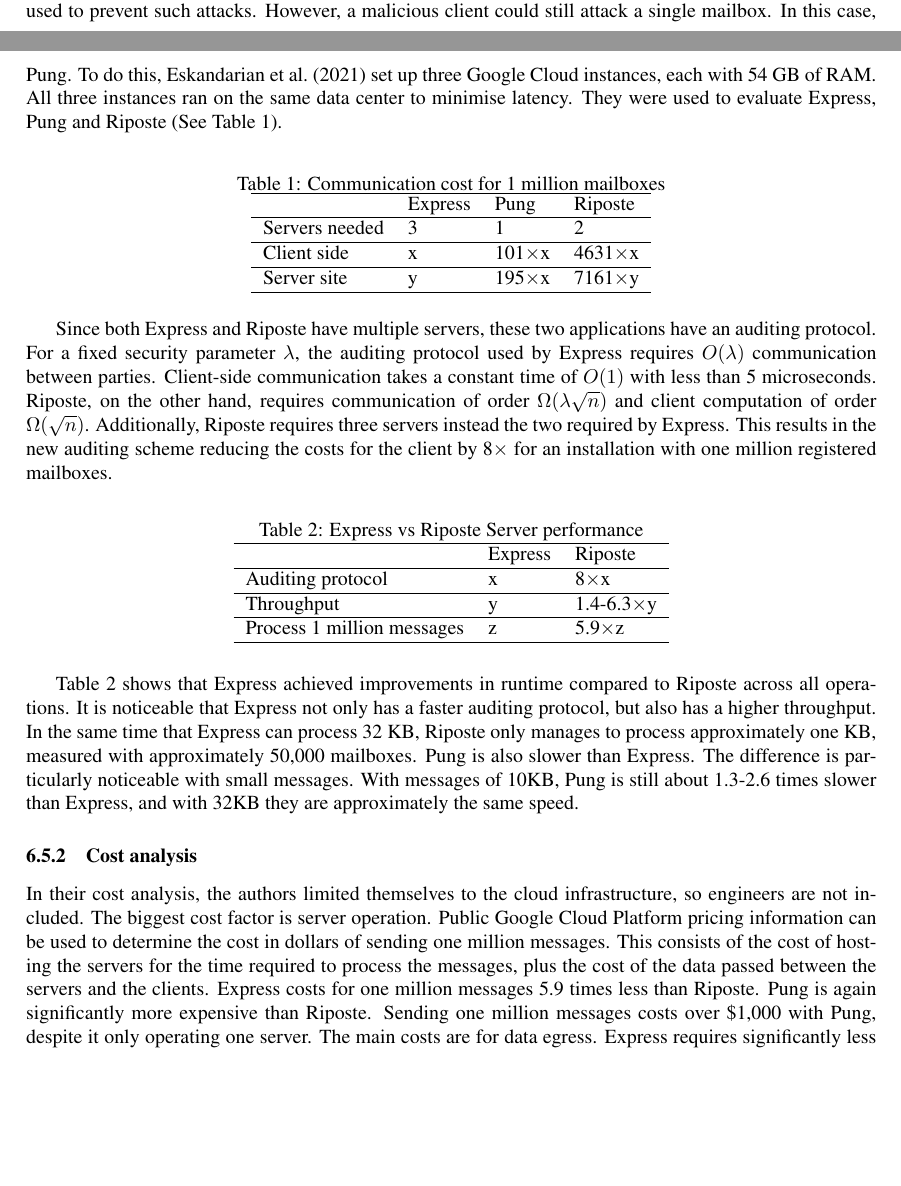
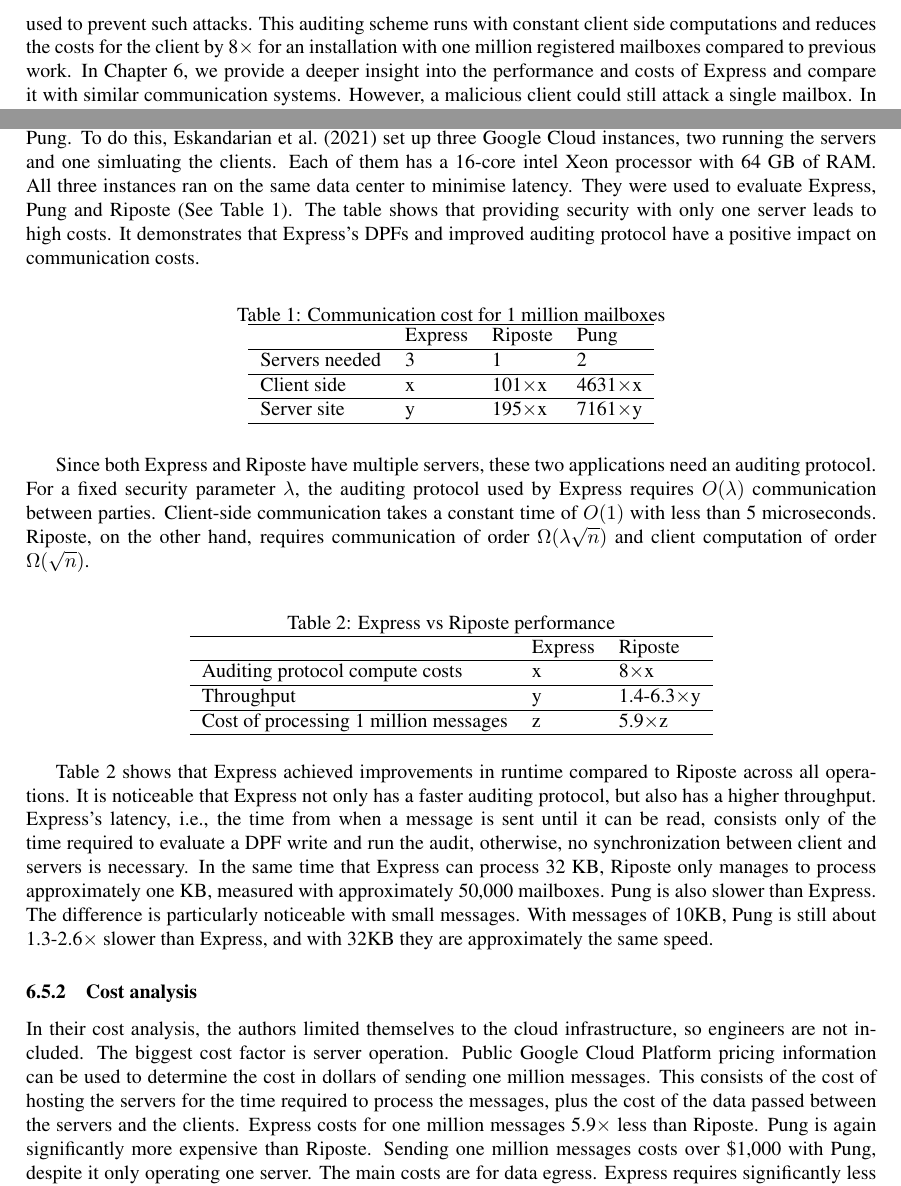
Before and after one commit to carina-fehr/RePeT_Seminar, a LaTeX paper (report/Report_Express.tex): two parts of pages 1 and 10 of 12 before the commit and two parts of pages 2 and 10 of 12 after it, joined at a grey line, cut at the place of the change, the shorter picture padded with empty space. Compiled offline with pdfLaTeX.

Commit message:
Add some details to performance section

```diff
--- a/report/Report_Express.tex
+++ b/report/Report_Express.tex
@@ -56,5 +56,5 @@ The target audience for Express are whistleblowers. To receive messages, a journ
 There are different types of attacks that Express must be resilient against.
-As all clients can read from all mailboxes, Express must re-encrypt the mailboxes each time a read occurs, providing encryption that only the owner can decrypt. No one else can identify the true content or find out which client is writing, even if they read the content of all mailboxes between every pair of writes. Another possible threat would be a malicious client targeting all mailboxes. They could overwrite all mailboxes with one message. Because the mailboxes can only hold one message at a time, any messages sent before this would be lost in a denial-of-service attack. The complete overview is divided between the two servers, which means that the servers alone cannot recognise that this is not a valid message. A new auditing protocol, presented in the paper, is used to prevent such attacks. However, a malicious client could still attack a single mailbox. In this case, the message would appear legitimate, and the server would be unable to detect or prevent the attack. Virtual addresses are used to prevent the original messages in the mailbox from being overwritten. The address range is so large that the probability of hitting a specific mailbox is negligible.
+As all clients can read from all mailboxes, Express must re-encrypt the mailboxes each time a read occurs, providing encryption that only the owner can decrypt. No one else can identify the true content or find out which client is writing, even if they read the content of all mailboxes between every pair of writes. Another possible threat would be a malicious client targeting all mailboxes. They could overwrite all mailboxes with one message. Because the mailboxes can only hold one message at a time, any messages sent before this would be lost in a denial-of-service attack. The complete overview is divided between the two servers, which means that the servers alone cannot recognise that this is not a valid message. A new auditing protocol, presented in the paper, is used to prevent such attacks. This auditing scheme runs with constant client side computations and reduces the costs for the client by 8$\times$ for an installation with one million registered mailboxes compared to previous work. In Chapter \ref{sec:relwork}, we provide a deeper insight into the performance and costs of Express and compare it with similar communication systems. However, a malicious client could still attack a single mailbox. In this case, the message would appear legitimate, and the server would be unable to detect or prevent the attack. Virtual addresses are used to prevent the original messages in the mailbox from being overwritten. The address range is so large that the probability of hitting a specific mailbox is negligible. We will explain in more detail in section \ref{sec:protecting} how express protects against these various attacks.
 
 \section{Background}
 \label{sec:background}
@@ -206,36 +207,36 @@ Significant events prior to Express' research led to it testing larger messages
 
 Overall, Express reduces the cost of maintaining a service for whistleblowers by 6$\times$ compared to previous work with the same objective.
-In Express, communication costs were compared to those of Riposte and Pung. To do this, \citet{Eskandarian2021} set up three Google Cloud instances, each with 54 GB of RAM. All three instances ran on the same data center to minimise latency. They were used to evaluate Express, Pung and Riposte (See Table \ref{tab:communication}).
-
+In Express, communication costs were compared to those of Riposte and Pung. To do this, \citet{Eskandarian2021} set up three Google Cloud instances, two running the servers and one simluating the clients. Each of them has a 16-core intel Xeon processor with 64 GB of RAM. All three instances ran on the same data center to minimise latency. They were used to evaluate Express, Pung and Riposte (See Table \ref{tab:communication}). The table shows that providing security with only one server leads to high costs. It demonstrates that Express's DPFs and improved auditing protocol have a positive impact on communication costs.
 \begin{table}[h!]
 \centering
 \caption{Communication cost for 1 million mailboxes}
 \label{tab:communication}
 \begin{tabular}{llll}
 \hline
- & Express & Pung & Riposte \\ \hline
+ & Express & Riposte & Pung \\ \hline
 Servers needed                             & 3       & 1     & 2       \\ \hline
 Client side                                & x       & 101$\times$x & 4631$\times$x  \\ \hline
 Server site                                & y       & 195$\times$x & 7161$\times$y  \\ \hline
 \end{tabular}
 \end{table}
 
-Since both Express and Riposte have multiple servers, these two applications have an auditing protocol. For a fixed security parameter $\lambda$, the auditing protocol used by Express requires $O(\lambda)$ communication between parties. Client-side communication takes a constant time of $O(1)$ with less than 5 microseconds. Riposte, on the other hand, requires communication of order $\Omega (\lambda \sqrt{n})$ and client computation of order $\Omega (\sqrt{n})$. Additionally, Riposte requires three servers instead the two required by Express. This results in the new auditing scheme reducing the costs for the client by 8$\times$ for an installation with one million registered mailboxes.
+Since both Express and Riposte have multiple servers, these two applications need an auditing protocol. For a fixed security parameter $\lambda$, the auditing protocol used by Express requires $O(\lambda)$ communication between parties. Client-side communication takes a constant time of $O(1)$ with less than 5 microseconds. Riposte, on the other hand, requires communication of order $\Omega (\lambda \sqrt{n})$ and client computation of order $\Omega (\sqrt{n})$.
 
 \begin{table}[h!]
 \centering
-\caption{Express vs Riposte Server performance}
+\caption{Express vs Riposte performance}
 \label{tab:riposte}
 \begin{tabular}{lll}
 \hline
                            & Express & Riposte   \\ \hline
-Auditing protocol          & x       & 8$\times$x       \\ \hline
+Auditing protocol compute costs          & x       & 8$\times$x       \\ \hline
 Throughput                 & y       & 1.4-6.3$\times$y \\ \hline
-Process 1 million messages & z       & 5.9$\times$z     \\ \hline
+Cost of processing 1 million messages & z       & 5.9$\times$z     \\ \hline
 \end{tabular}
 \end{table}
-Table \ref{tab:riposte} shows that Express achieved improvements in runtime compared to Riposte across all operations. It is noticeable that Express not only has a faster auditing protocol, but also has a higher throughput. In the same time that Express can process 32 KB, Riposte only manages to process approximately one KB, measured with approximately 50,000 mailboxes. Pung is also slower than Express. The difference is particularly noticeable with small messages. With messages of 10KB, Pung is still about 1.3-2.6 times slower than Express, and with 32KB they are approximately the same speed.
-\subsubsection{Cost analysis} In their cost analysis, the authors limited themselves to the cloud infrastructure, so engineers are not included. The biggest cost factor is server operation. Public Google Cloud Platform pricing information can be used to determine the cost in dollars of sending one million messages. This consists of the cost of hosting the servers for the time required to process the messages, plus the cost of the data passed between the servers and the clients. Express costs for one million messages 5.9 times less than Riposte. Pung is again significantly more expensive than Riposte. Sending one million messages costs over \$1,000 with Pung, despite it only operating one server. The main costs are for data egress. Express requires significantly less money for the same number of messages, namely only \$0.05 and Riposte \$2.41.  Since Express only has to maintain two servers rather than three, as Riposte does, it is relatively cheaper per hour.
+Table \ref{tab:riposte} shows that Express achieved improvements in runtime compared to Riposte across all operations. It is noticeable that Express not only has a faster auditing protocol, but also has a higher throughput.
+Express's latency, i.e., the time from when a message is sent until it can be read, consists only of the time required to evaluate a DPF write and run the audit, otherwise, no synchronization between client and servers is necessary. In the same time that Express can process 32 KB, Riposte only manages to process approximately one KB, measured with approximately 50,000 mailboxes. Pung is also slower than Express. The difference is particularly noticeable with small messages. With messages of 10KB, Pung is still about 1.3-2.6$\times$ slower than Express, and with 32KB they are approximately the same speed.
+\subsubsection{Cost analysis} In their cost analysis, the authors limited themselves to the cloud infrastructure, so engineers are not included. The biggest cost factor is server operation. Public Google Cloud Platform pricing information can be used to determine the cost in dollars of sending one million messages. This consists of the cost of hosting the servers for the time required to process the messages, plus the cost of the data passed between the servers and the clients. Express costs for one million messages 5.9$\times$ less than Riposte. Pung is again significantly more expensive than Riposte. Sending one million messages costs over \$1,000 with Pung, despite it only operating one server. The main costs are for data egress. Express requires significantly less money for the same number of messages, namely only \$0.05 and Riposte \$2.41.  Since Express only has to maintain two servers rather than three, as Riposte does, it is relatively cheaper per hour.
 
 
 \section{Conclusion}
```
Also changed, not shown: report/Report_Express.pdf, report/Report_Express.tex (10 more changed lines).
